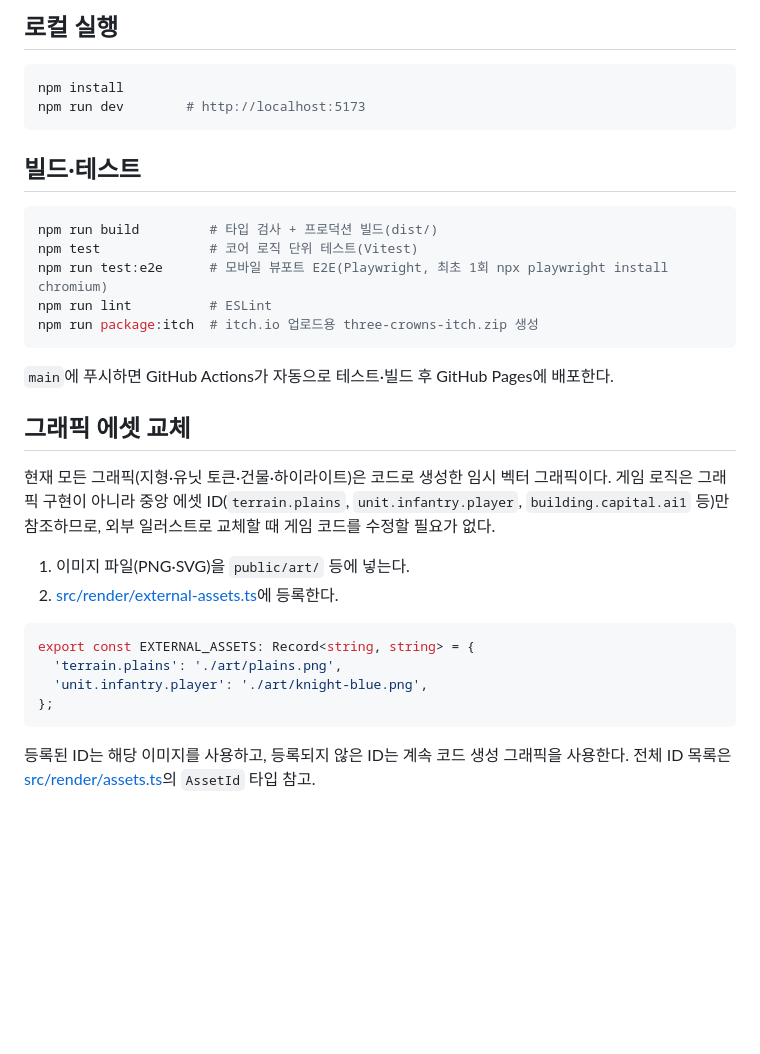
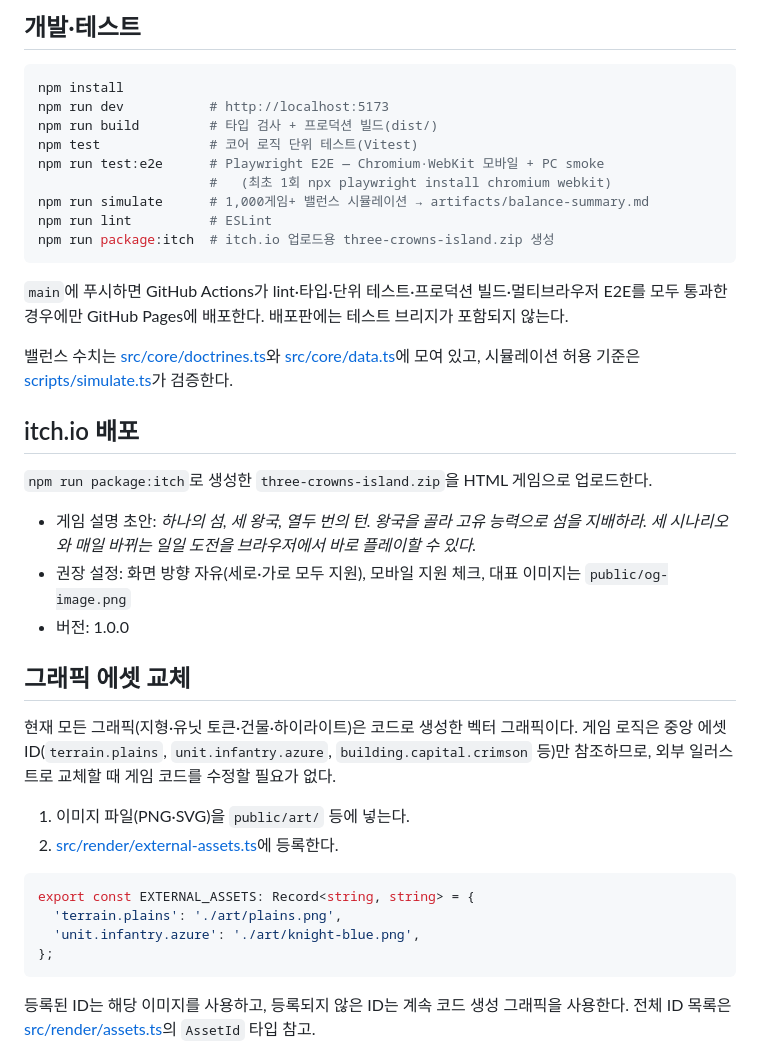
Before and after one commit to BN8624/kkk, a Markdown page: README.md, the part around one of its changes. Rendered like a GitHub page; blank space fills up the shorter version.

````diff
--- a/README.md
+++ b/README.md
@@ -28,26 +47,33 @@
 
-## 로컬 실행
+## 개발·테스트
 
 ```bash
 npm install
-npm run dev        # http://localhost:5173
+npm run dev           # http://localhost:5173
+npm run build         # 타입 검사 + 프로덕션 빌드(dist/)
+npm test              # 코어 로직 단위 테스트(Vitest)
+npm run test:e2e      # Playwright E2E — Chromium·WebKit 모바일 + PC smoke
+                      #   (최초 1회 npx playwright install chromium webkit)
+npm run simulate      # 1,000게임+ 밸런스 시뮬레이션 → artifacts/balance-summary.md
+npm run lint          # ESLint
+npm run package:itch  # itch.io 업로드용 three-crowns-island.zip 생성
 ```
 
-## 빌드·테스트
+`main`에 푸시하면 GitHub Actions가 lint·타입·단위 테스트·프로덕션 빌드·멀티브라우저 E2E를 모두 통과한 경우에만 GitHub Pages에 배포한다. 배포판에는 테스트 브리지가 포함되지 않는다.
 
-```bash
-npm run build         # 타입 검사 + 프로덕션 빌드(dist/)
-npm test              # 코어 로직 단위 테스트(Vitest)
-npm run test:e2e      # 모바일 뷰포트 E2E(Playwright, 최초 1회 npx playwright install chromium)
-npm run lint          # ESLint
-npm run package:itch  # itch.io 업로드용 three-crowns-itch.zip 생성
-```
+밸런스 수치는 [src/core/doctrines.ts](src/core/doctrines.ts)와 [src/core/data.ts](src/core/data.ts)에 모여 있고, 시뮬레이션 허용 기준은 [scripts/simulate.ts](scripts/simulate.ts)가 검증한다.
 
-`main`에 푸시하면 GitHub Actions가 자동으로 테스트·빌드 후 GitHub Pages에 배포한다.
+## itch.io 배포
+
+`npm run package:itch`로 생성한 `three-crowns-island.zip`을 HTML 게임으로 업로드한다.
+
+- 게임 설명 초안: *하나의 섬, 세 왕국, 열두 번의 턴. 왕국을 골라 고유 능력으로 섬을 지배하라. 세 시나리오와 매일 바뀌는 일일 도전을 브라우저에서 바로 플레이할 수 있다.*
+- 권장 설정: 화면 방향 자유(세로·가로 모두 지원), 모바일 지원 체크, 대표 이미지는 `public/og-image.png`
+- 버전: 1.0.0
 
 ## 그래픽 에셋 교체
 
-현재 모든 그래픽(지형·유닛 토큰·건물·하이라이트)은 코드로 생성한 임시 벡터 그래픽이다. 게임 로직은 그래픽 구현이 아니라 중앙 에셋 ID(`terrain.plains`, `unit.infantry.player`, `building.capital.ai1` 등)만 참조하므로, 외부 일러스트로 교체할 때 게임 코드를 수정할 필요가 없다.
+현재 모든 그래픽(지형·유닛 토큰·건물·하이라이트)은 코드로 생성한 벡터 그래픽이다. 게임 로직은 중앙 에셋 ID(`terrain.plains`, `unit.infantry.azure`, `building.capital.crimson` 등)만 참조하므로, 외부 일러스트로 교체할 때 게임 코드를 수정할 필요가 없다.
 
 1. 이미지 파일(PNG·SVG)을 `public/art/` 등에 넣는다.
 2. [src/render/external-assets.ts](src/render/external-assets.ts)에 등록한다.
@@ -55,7 +81,7 @@ npm run package:itch  # itch.io 업로드용 three-crowns-itch.zip 생성
 ```ts
 export const EXTERNAL_ASSETS: Record<string, string> = {
   'terrain.plains': './art/plains.png',
-  'unit.infantry.player': './art/knight-blue.png',
+  'unit.infantry.azure': './art/knight-blue.png',
 };
 ```
 
````
Also changed, not shown: other parts of README.md (+32 -13 lines), docs/screenshot-mobile.png (added), public/apple-touch-icon.png (added), public/icon-192.png (added), public/icon-512.png (added), public/og-image.png (added), 7 other files.
